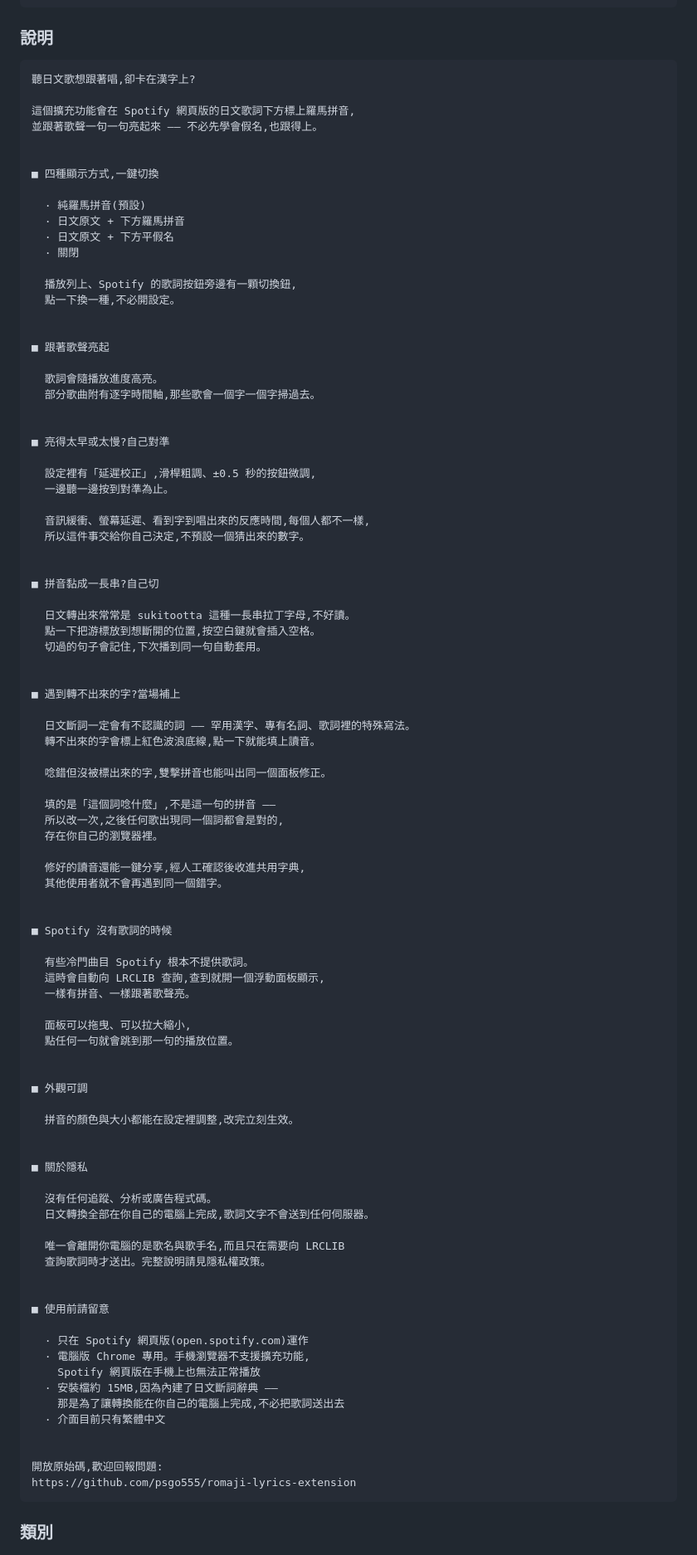
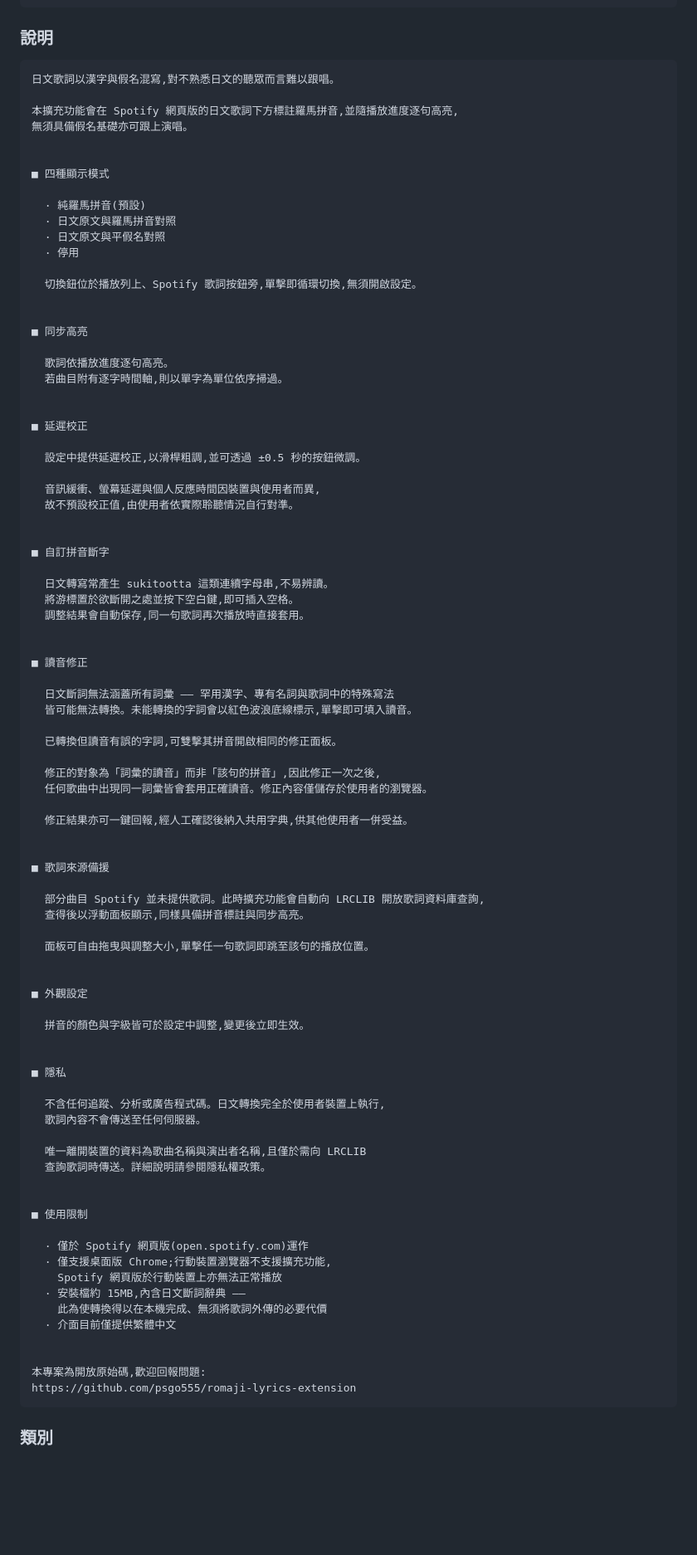
Before and after one commit to psgo555/romaji-lyrics-extension, a Markdown page: STORE-LISTING.md, the part around the change. Shown at 83% size. GitHub-like rendering; blank space fills up the shorter version.

Commit message:
商店文案:「說明」改為陳述語體
原稿以第二人稱、反問句與口語祈使句寫成(「卡在漢字上?」「自己切」),
適合部落格,不適合商店的產品說明欄位。改為陳述語體:標題改用名詞片語、
內文改為描述功能本身而非對讀者說話。功能內容與事實未更動。

Co-Authored-By: Claude Opus 5 <noreply@anthropic.com>

````diff
--- a/STORE-LISTING.md
+++ b/STORE-LISTING.md
@@ -21,95 +21,89 @@
 ### 說明
 
 ```
-聽日文歌想跟著唱,卻卡在漢字上?
+日文歌詞以漢字與假名混寫,對不熟悉日文的聽眾而言難以跟唱。
 
-這個擴充功能會在 Spotify 網頁版的日文歌詞下方標上羅馬拼音,
-並跟著歌聲一句一句亮起來 —— 不必先學會假名,也跟得上。
+本擴充功能會在 Spotify 網頁版的日文歌詞下方標註羅馬拼音,並隨播放進度逐句高亮,
+無須具備假名基礎亦可跟上演唱。
 
 
-■ 四種顯示方式,一鍵切換
+■ 四種顯示模式
 
   · 純羅馬拼音(預設)
-  · 日文原文 + 下方羅馬拼音
-  · 日文原文 + 下方平假名
-  · 關閉
+  · 日文原文與羅馬拼音對照
+  · 日文原文與平假名對照
+  · 停用
 
-  播放列上、Spotify 的歌詞按鈕旁邊有一顆切換鈕,
-  點一下換一種,不必開設定。
+  切換鈕位於播放列上、Spotify 歌詞按鈕旁,單擊即循環切換,無須開啟設定。
 
 
-■ 跟著歌聲亮起
+■ 同步高亮
 
-  歌詞會隨播放進度高亮。
-  部分歌曲附有逐字時間軸,那些歌會一個字一個字掃過去。
+  歌詞依播放進度逐句高亮。
+  若曲目附有逐字時間軸,則以單字為單位依序掃過。
 
 
-■ 亮得太早或太慢?自己對準
+■ 延遲校正
 
-  設定裡有「延遲校正」,滑桿粗調、±0.5 秒的按鈕微調,
-  一邊聽一邊按到對準為止。
+  設定中提供延遲校正,以滑桿粗調,並可透過 ±0.5 秒的按鈕微調。
 
-  音訊緩衝、螢幕延遲、看到字到唱出來的反應時間,每個人都不一樣,
-  所以這件事交給你自己決定,不預設一個猜出來的數字。
+  音訊緩衝、螢幕延遲與個人反應時間因裝置與使用者而異,
+  故不預設校正值,由使用者依實際聆聽情況自行對準。
 
 
-■ 拼音黏成一長串?自己切
+■ 自訂拼音斷字
 
-  日文轉出來常常是 sukitootta 這種一長串拉丁字母,不好讀。
-  點一下把游標放到想斷開的位置,按空白鍵就會插入空格。
-  切過的句子會記住,下次播到同一句自動套用。
+  日文轉寫常產生 sukitootta 這類連續字母串,不易辨讀。
+  將游標置於欲斷開之處並按下空白鍵,即可插入空格。
+  調整結果會自動保存,同一句歌詞再次播放時直接套用。
 
 
-■ 遇到轉不出來的字?當場補上
+■ 讀音修正
 
-  日文斷詞一定會有不認識的詞 —— 罕用漢字、專有名詞、歌詞裡的特殊寫法。
-  轉不出來的字會標上紅色波浪底線,點一下就能填上讀音。
+  日文斷詞無法涵蓋所有詞彙 —— 罕用漢字、專有名詞與歌詞中的特殊寫法
+  皆可能無法轉換。未能轉換的字詞會以紅色波浪底線標示,單擊即可填入讀音。
 
-  唸錯但沒被標出來的字,雙擊拼音也能叫出同一個面板修正。
+  已轉換但讀音有誤的字詞,可雙擊其拼音開啟相同的修正面板。
 
-  填的是「這個詞唸什麼」,不是這一句的拼音 ——
-  所以改一次,之後任何歌出現同一個詞都會是對的,
-  存在你自己的瀏覽器裡。
+  修正的對象為「詞彙的讀音」而非「該句的拼音」,因此修正一次之後,
+  任何歌曲中出現同一詞彙皆會套用正確讀音。修正內容僅儲存於使用者的瀏覽器。
 
-  修好的讀音還能一鍵分享,經人工確認後收進共用字典,
-  其他使用者就不會再遇到同一個錯字。
+  修正結果亦可一鍵回報,經人工確認後納入共用字典,供其他使用者一併受益。
 
 
-■ Spotify 沒有歌詞的時候
+■ 歌詞來源備援
 
-  有些冷門曲目 Spotify 根本不提供歌詞。
-  這時會自動向 LRCLIB 查詢,查到就開一個浮動面板顯示,
-  一樣有拼音、一樣跟著歌聲亮。
+  部分曲目 Spotify 並未提供歌詞。此時擴充功能會自動向 LRCLIB 開放歌詞資料庫查詢,
+  查得後以浮動面板顯示,同樣具備拼音標註與同步高亮。
 
-  面板可以拖曳、可以拉大縮小,
-  點任何一句就會跳到那一句的播放位置。
+  面板可自由拖曳與調整大小,單擊任一句歌詞即跳至該句的播放位置。
 
 
-■ 外觀可調
+■ 外觀設定
 
-  拼音的顏色與大小都能在設定裡調整,改完立刻生效。
+  拼音的顏色與字級皆可於設定中調整,變更後立即生效。
 
 
-■ 關於隱私
+■ 隱私
 
-  沒有任何追蹤、分析或廣告程式碼。
-  日文轉換全部在你自己的電腦上完成,歌詞文字不會送到任何伺服器。
+  不含任何追蹤、分析或廣告程式碼。日文轉換完全於使用者裝置上執行,
+  歌詞內容不會傳送至任何伺服器。
 
-  唯一會離開你電腦的是歌名與歌手名,而且只在需要向 LRCLIB
-  查詢歌詞時才送出。完整說明請見隱私權政策。
+  唯一離開裝置的資料為歌曲名稱與演出者名稱,且僅於需向 LRCLIB
+  查詢歌詞時傳送。詳細說明請參閱隱私權政策。
 
 
-■ 使用前請留意
+■ 使用限制
 
-  · 只在 Spotify 網頁版(open.spotify.com)運作
-  · 電腦版 Chrome 專用。手機瀏覽器不支援擴充功能,
-    Spotify 網頁版在手機上也無法正常播放
-  · 安裝檔約 15MB,因為內建了日文斷詞辭典 ——
-    那是為了讓轉換能在你自己的電腦上完成,不必把歌詞送出去
-  · 介面目前只有繁體中文
+  · 僅於 Spotify 網頁版(open.spotify.com)運作
+  · 僅支援桌面版 Chrome;行動裝置瀏覽器不支援擴充功能,
+    Spotify 網頁版於行動裝置上亦無法正常播放
+  · 安裝檔約 15MB,內含日文斷詞辭典 ——
+    此為使轉換得以在本機完成、無須將歌詞外傳的必要代價
+  · 介面目前僅提供繁體中文
 
 
-開放原始碼,歡迎回報問題:
+本專案為開放原始碼,歡迎回報問題:
 https://github.com/psgo555/romaji-lyrics-extension
 ```
 
````
